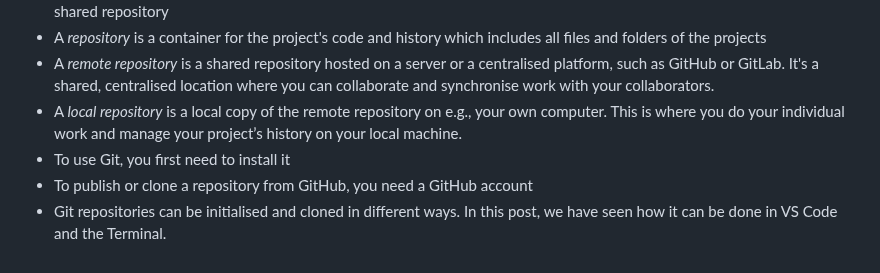
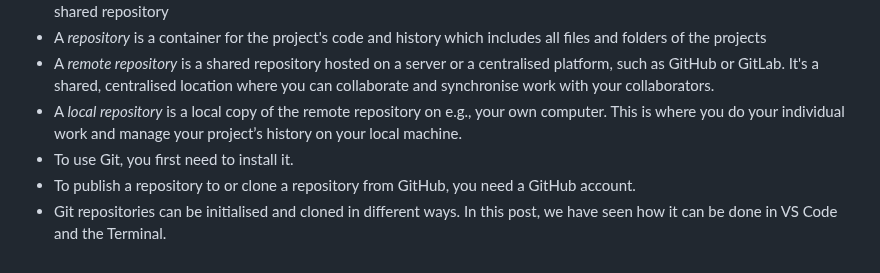
Before and after one commit to rostools/cog-flow-intro, a Markdown page: git.md, the part around the change. Rendered like a GitHub page.

Commit message:
docs: minor text mods to summary section

```diff
--- a/git.md
+++ b/git.md
@@ -181,6 +181,6 @@ If you prefer not to use the Terminal, [GitHub](https://github.com/git-guides) a
 - A *repository* is a container for the project's code and history which includes all files and folders of the projects
 - A *remote repository* is a shared repository hosted on a server or a centralised platform, such as GitHub or GitLab. It's a shared, centralised location where you can collaborate and synchronise work with your collaborators.
 - A *local repository* is a local copy of the remote repository on e.g., your own computer. This is where you do your individual work and manage your project’s history on your local machine.
-- To use Git, you first need to install it
-- To publish or clone a repository from GitHub, you need a GitHub account
+- To use Git, you first need to install it.
+- To publish a repository to or clone a repository from GitHub, you need a GitHub account.
 - Git repositories can be initialised and cloned in different ways. In this post, we have seen how it can be done in VS Code and the Terminal.
```
